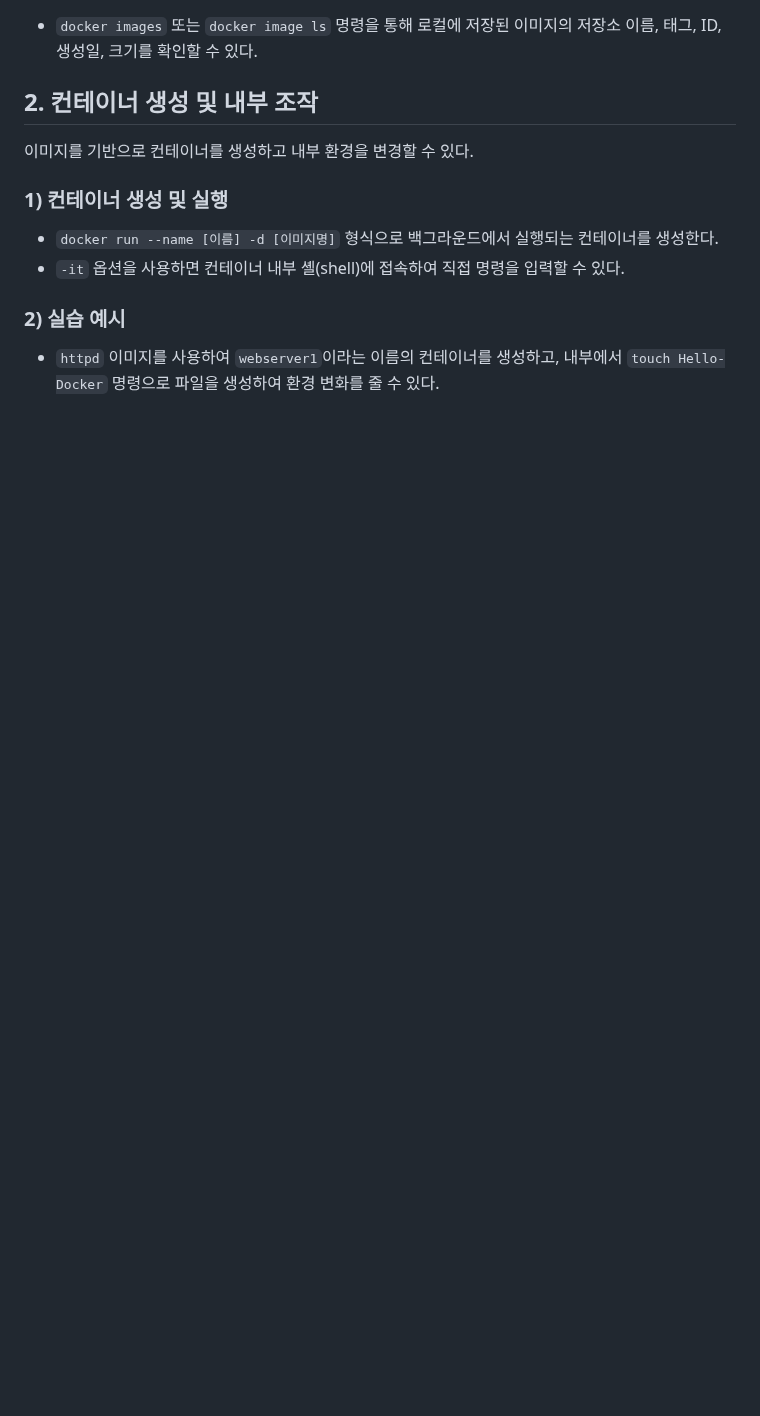
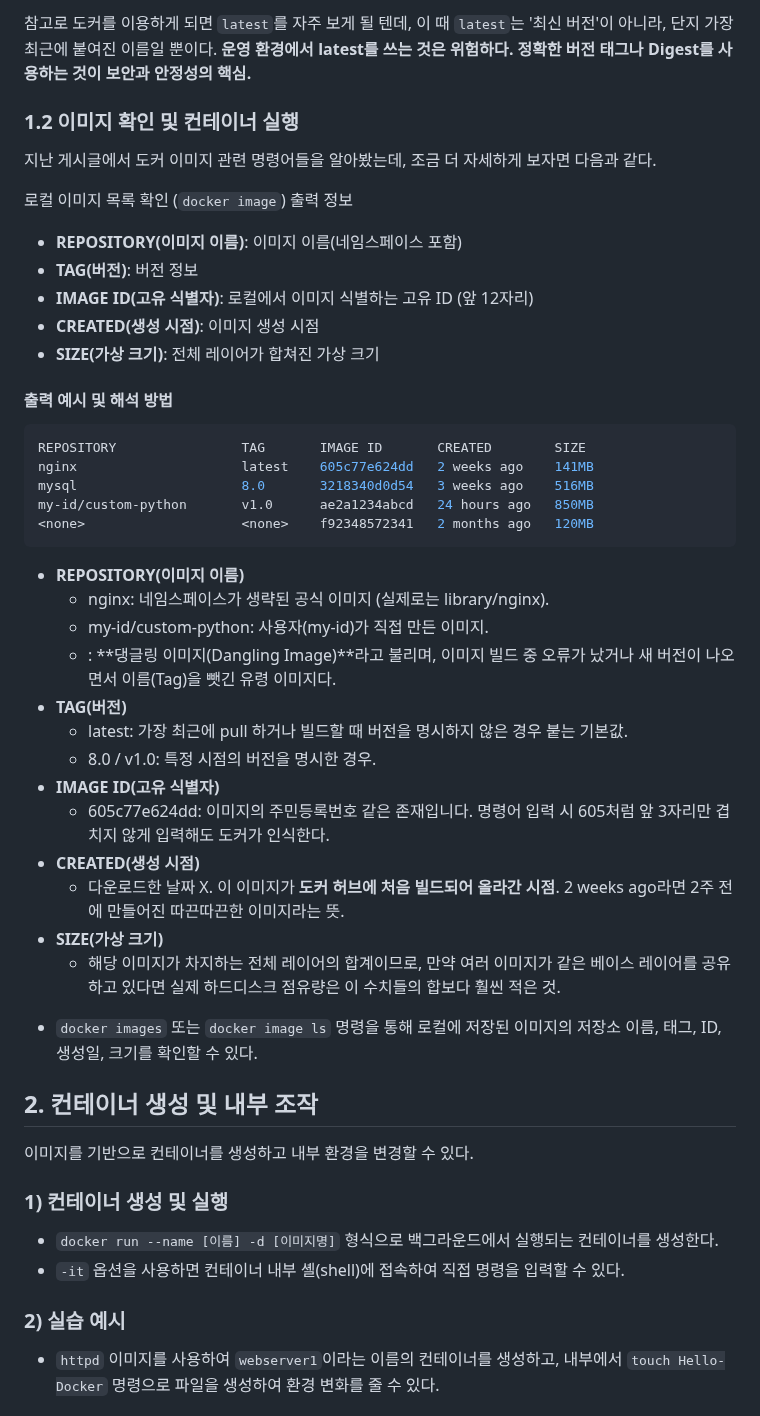
Before and after one commit to prgmd/prgmd_blog, a Markdown page: files/20250616-도커 이미지 관리 및 레지스트리 활용.md, the part around one of its changes. GitHub-like rendering; blank space fills up the shorter version.

Commit message:
Update Posts “20250616-도커 이미지 관리 및 레지스트리 활용”

````diff
--- a/files/20250616-도커 이미지 관리 및 레지스트리 활용.md
+++ b/files/20250616-도커 이미지 관리 및 레지스트리 활용.md
@@ -23,3 +35,37 @@ subCategory: Docker
+참고로 도커를 이용하게 되면 `latest`를 자주 보게 될 텐데, 이 때 `latest`는 '최신 버전'이 아니라, 단지 가장 최근에 붙여진 이름일 뿐이다. **운영 환경에서 latest를 쓰는 것은 위험하다. 정확한 버전 태그나 Digest를 사용하는 것이 보안과 안정성의 핵심.**
+
+### 1.2 이미지 확인 및 컨테이너 실행
+지난 게시글에서 도커 이미지 관련 명령어들을 알아봤는데, 조금 더 자세하게 보자면 다음과 같다.
+
+로컬 이미지 목록 확인 (`docker image`) 출력 정보
+- **REPOSITORY(이미지 이름)**: 이미지 이름(네임스페이스 포함)
+- **TAG(버전)**: 버전 정보
+- **IMAGE ID(고유 식별자)**: 로컬에서 이미지 식별하는 고유 ID (앞 12자리)
+- **CREATED(생성 시점)**: 이미지 생성 시점
+- **SIZE(가상 크기)**: 전체 레이어가 합쳐진 가상 크기
+
+#### 출력 예시 및 해석 방법
+``` bash
+REPOSITORY                TAG       IMAGE ID       CREATED        SIZE
+nginx                     latest    605c77e624dd   2 weeks ago    141MB
+mysql                     8.0       3218340d0d54   3 weeks ago    516MB
+my-id/custom-python       v1.0      ae2a1234abcd   24 hours ago   850MB
+<none>                    <none>    f92348572341   2 months ago   120MB
+```
+- **REPOSITORY(이미지 이름)**
+  - nginx: 네임스페이스가 생략된 공식 이미지 (실제로는 library/nginx).
+  - my-id/custom-python: 사용자(my-id)가 직접 만든 이미지.
+  - <none>: **댕글링 이미지(Dangling Image)**라고 불리며, 이미지 빌드 중 오류가 났거나 새 버전이 나오면서 이름(Tag)을 뺏긴 유령 이미지다.
+- **TAG(버전)**
+  - latest: 가장 최근에 pull 하거나 빌드할 때 버전을 명시하지 않은 경우 붙는 기본값.
+  - 8.0 / v1.0: 특정 시점의 버전을 명시한 경우.
+- **IMAGE ID(고유 식별자)**
+  - 605c77e624dd: 이미지의 주민등록번호 같은 존재입니다. 명령어 입력 시 605처럼 앞 3자리만 겹치지 않게 입력해도 도커가 인식한다.
+- **CREATED(생성 시점)**
+  - 다운로드한 날짜 X. 이 이미지가 **도커 허브에 처음 빌드되어 올라간 시점**. 2 weeks ago라면 2주 전에 만들어진 따끈따끈한 이미지라는 뜻.
+- **SIZE(가상 크기)**
+  - 해당 이미지가 차지하는 전체 레이어의 합계이므로, 만약 여러 이미지가 같은 베이스 레이어를 공유하고 있다면 실제 하드디스크 점유량은 이 수치들의 합보다 훨씬 적은 것.
+
 * `docker images` 또는 `docker image ls` 명령을 통해 로컬에 저장된 이미지의 저장소 이름, 태그, ID, 생성일, 크기를 확인할 수 있다.
 
 ## 2. 컨테이너 생성 및 내부 조작
````
Also changed, not shown: other parts of files/20250616-도커 이미지 관리 및 레지스트리 활용.md (+22 -10 lines).
